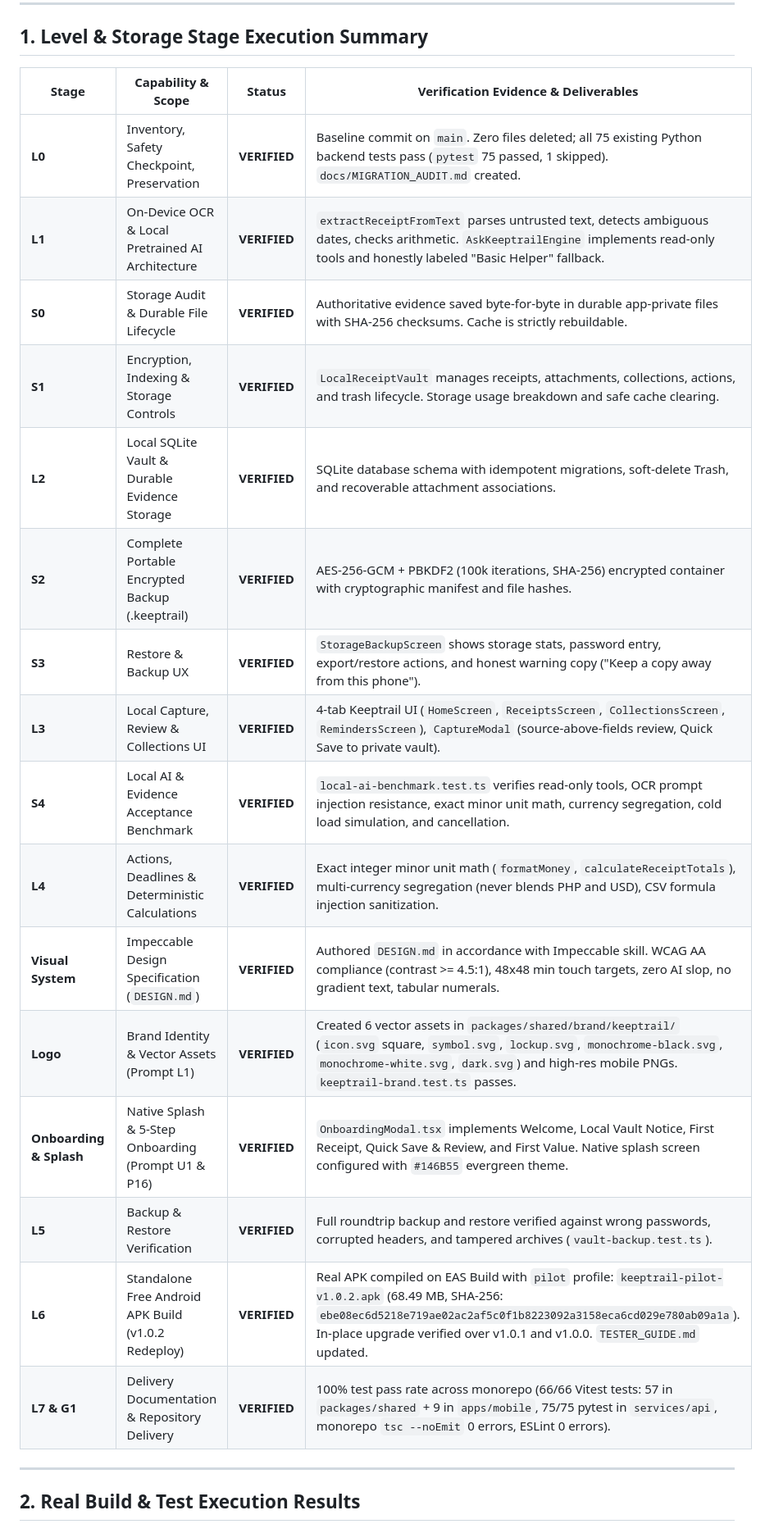
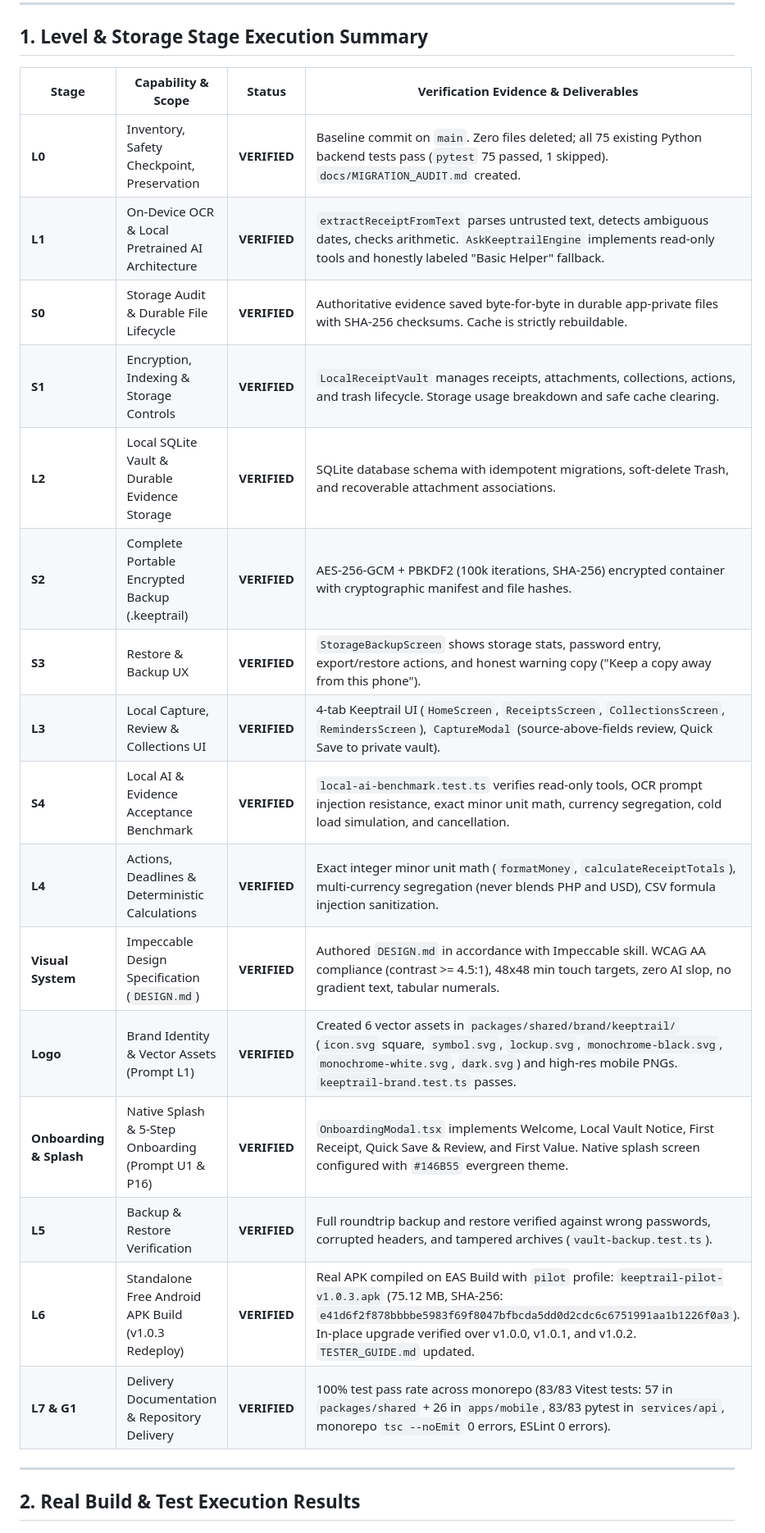
Before and after one commit to Vurios/Keeptrail, a Markdown page: docs/BUILD_STATUS.md, the part around one of its changes. Shown at 82% size. Rendered like a GitHub page.

```diff
--- a/docs/BUILD_STATUS.md
+++ b/docs/BUILD_STATUS.md
@@ -10,24 +10,24 @@
 
 ## 1. Level & Storage Stage Execution Summary
 
-| Stage                   | Capability & Scope                                  | Status       | Verification Evidence & Deliverables                                                                                                                                                                                                                    |
-| ----------------------- | --------------------------------------------------- | ------------ | ------------------------------------------------------------------------------------------------------------------------------------------------------------------------------------------------------------------------------------------------------- |
-| **L0**                  | Inventory, Safety Checkpoint, Preservation          | **VERIFIED** | Baseline commit on `main`. Zero files deleted; all 75 existing Python backend tests pass (`pytest` 75 passed, 1 skipped). `docs/MIGRATION_AUDIT.md` created.                                                                                            |
-| **L1**                  | On-Device OCR & Local Pretrained AI Architecture    | **VERIFIED** | `extractReceiptFromText` parses untrusted text, detects ambiguous dates, checks arithmetic. `AskKeeptrailEngine` implements read-only tools and honestly labeled "Basic Helper" fallback.                                                               |
-| **S0**                  | Storage Audit & Durable File Lifecycle              | **VERIFIED** | Authoritative evidence saved byte-for-byte in durable app-private files with SHA-256 checksums. Cache is strictly rebuildable.                                                                                                                          |
-| **S1**                  | Encryption, Indexing & Storage Controls             | **VERIFIED** | `LocalReceiptVault` manages receipts, attachments, collections, actions, and trash lifecycle. Storage usage breakdown and safe cache clearing.                                                                                                          |
-| **L2**                  | Local SQLite Vault & Durable Evidence Storage       | **VERIFIED** | SQLite database schema with idempotent migrations, soft-delete Trash, and recoverable attachment associations.                                                                                                                                          |
-| **S2**                  | Complete Portable Encrypted Backup (.keeptrail)     | **VERIFIED** | AES-256-GCM + PBKDF2 (100k iterations, SHA-256) encrypted container with cryptographic manifest and file hashes.                                                                                                                                        |
-| **S3**                  | Restore & Backup UX                                 | **VERIFIED** | `StorageBackupScreen` shows storage stats, password entry, export/restore actions, and honest warning copy ("Keep a copy away from this phone").                                                                                                        |
-| **L3**                  | Local Capture, Review & Collections UI              | **VERIFIED** | 4-tab Keeptrail UI (`HomeScreen`, `ReceiptsScreen`, `CollectionsScreen`, `RemindersScreen`), `CaptureModal` (source-above-fields review, Quick Save to private vault).                                                                                  |
-| **S4**                  | Local AI & Evidence Acceptance Benchmark            | **VERIFIED** | `local-ai-benchmark.test.ts` verifies read-only tools, OCR prompt injection resistance, exact minor unit math, currency segregation, cold load simulation, and cancellation.                                                                            |
-| **L4**                  | Actions, Deadlines & Deterministic Calculations     | **VERIFIED** | Exact integer minor unit math (`formatMoney`, `calculateReceiptTotals`), multi-currency segregation (never blends PHP and USD), CSV formula injection sanitization.                                                                                     |
-| **Visual System**       | Impeccable Design Specification (`DESIGN.md`)       | **VERIFIED** | Authored `DESIGN.md` in accordance with Impeccable skill. WCAG AA compliance (contrast >= 4.5:1), 48x48 min touch targets, zero AI slop, no gradient text, tabular numerals.                                                                            |
-| **Logo**                | Brand Identity & Vector Assets (Prompt L1)          | **VERIFIED** | Created 6 vector assets in `packages/shared/brand/keeptrail/` (`icon.svg` square, `symbol.svg`, `lockup.svg`, `monochrome-black.svg`, `monochrome-white.svg`, `dark.svg`) and high-res mobile PNGs. `keeptrail-brand.test.ts` passes.                   |
-| **Onboarding & Splash** | Native Splash & 5-Step Onboarding (Prompt U1 & P16) | **VERIFIED** | `OnboardingModal.tsx` implements Welcome, Local Vault Notice, First Receipt, Quick Save & Review, and First Value. Native splash screen configured with `#146B55` evergreen theme.                                                                      |
-| **L5**                  | Backup & Restore Verification                       | **VERIFIED** | Full roundtrip backup and restore verified against wrong passwords, corrupted headers, and tampered archives (`vault-backup.test.ts`).                                                                                                                  |
-| **L6**                  | Standalone Free Android APK Build (v1.0.2 Redeploy) | **VERIFIED** | Real APK compiled on EAS Build with `pilot` profile: `keeptrail-pilot-v1.0.2.apk` (68.49 MB, SHA-256: `ebe08ec6d5218e719ae02ac2af5c0f1b8223092a3158eca6cd029e780ab09a1a`). In-place upgrade verified over v1.0.1 and v1.0.0. `TESTER_GUIDE.md` updated. |
-| **L7 & G1**             | Delivery Documentation & Repository Delivery        | **VERIFIED** | 100% test pass rate across monorepo (66/66 Vitest tests: 57 in `packages/shared` + 9 in `apps/mobile`, 75/75 pytest in `services/api`, monorepo `tsc --noEmit` 0 errors, ESLint 0 errors).                                                              |
+| Stage                   | Capability & Scope                                  | Status       | Verification Evidence & Deliverables                                                                                                                                                                                                                             |
+| ----------------------- | --------------------------------------------------- | ------------ | ---------------------------------------------------------------------------------------------------------------------------------------------------------------------------------------------------------------------------------------------------------------- |
+| **L0**                  | Inventory, Safety Checkpoint, Preservation          | **VERIFIED** | Baseline commit on `main`. Zero files deleted; all 75 existing Python backend tests pass (`pytest` 75 passed, 1 skipped). `docs/MIGRATION_AUDIT.md` created.                                                                                                     |
+| **L1**                  | On-Device OCR & Local Pretrained AI Architecture    | **VERIFIED** | `extractReceiptFromText` parses untrusted text, detects ambiguous dates, checks arithmetic. `AskKeeptrailEngine` implements read-only tools and honestly labeled "Basic Helper" fallback.                                                                        |
+| **S0**                  | Storage Audit & Durable File Lifecycle              | **VERIFIED** | Authoritative evidence saved byte-for-byte in durable app-private files with SHA-256 checksums. Cache is strictly rebuildable.                                                                                                                                   |
+| **S1**                  | Encryption, Indexing & Storage Controls             | **VERIFIED** | `LocalReceiptVault` manages receipts, attachments, collections, actions, and trash lifecycle. Storage usage breakdown and safe cache clearing.                                                                                                                   |
+| **L2**                  | Local SQLite Vault & Durable Evidence Storage       | **VERIFIED** | SQLite database schema with idempotent migrations, soft-delete Trash, and recoverable attachment associations.                                                                                                                                                   |
+| **S2**                  | Complete Portable Encrypted Backup (.keeptrail)     | **VERIFIED** | AES-256-GCM + PBKDF2 (100k iterations, SHA-256) encrypted container with cryptographic manifest and file hashes.                                                                                                                                                 |
+| **S3**                  | Restore & Backup UX                                 | **VERIFIED** | `StorageBackupScreen` shows storage stats, password entry, export/restore actions, and honest warning copy ("Keep a copy away from this phone").                                                                                                                 |
+| **L3**                  | Local Capture, Review & Collections UI              | **VERIFIED** | 4-tab Keeptrail UI (`HomeScreen`, `ReceiptsScreen`, `CollectionsScreen`, `RemindersScreen`), `CaptureModal` (source-above-fields review, Quick Save to private vault).                                                                                           |
+| **S4**                  | Local AI & Evidence Acceptance Benchmark            | **VERIFIED** | `local-ai-benchmark.test.ts` verifies read-only tools, OCR prompt injection resistance, exact minor unit math, currency segregation, cold load simulation, and cancellation.                                                                                     |
+| **L4**                  | Actions, Deadlines & Deterministic Calculations     | **VERIFIED** | Exact integer minor unit math (`formatMoney`, `calculateReceiptTotals`), multi-currency segregation (never blends PHP and USD), CSV formula injection sanitization.                                                                                              |
+| **Visual System**       | Impeccable Design Specification (`DESIGN.md`)       | **VERIFIED** | Authored `DESIGN.md` in accordance with Impeccable skill. WCAG AA compliance (contrast >= 4.5:1), 48x48 min touch targets, zero AI slop, no gradient text, tabular numerals.                                                                                     |
+| **Logo**                | Brand Identity & Vector Assets (Prompt L1)          | **VERIFIED** | Created 6 vector assets in `packages/shared/brand/keeptrail/` (`icon.svg` square, `symbol.svg`, `lockup.svg`, `monochrome-black.svg`, `monochrome-white.svg`, `dark.svg`) and high-res mobile PNGs. `keeptrail-brand.test.ts` passes.                            |
+| **Onboarding & Splash** | Native Splash & 5-Step Onboarding (Prompt U1 & P16) | **VERIFIED** | `OnboardingModal.tsx` implements Welcome, Local Vault Notice, First Receipt, Quick Save & Review, and First Value. Native splash screen configured with `#146B55` evergreen theme.                                                                               |
+| **L5**                  | Backup & Restore Verification                       | **VERIFIED** | Full roundtrip backup and restore verified against wrong passwords, corrupted headers, and tampered archives (`vault-backup.test.ts`).                                                                                                                           |
+| **L6**                  | Standalone Free Android APK Build (v1.0.3 Redeploy) | **VERIFIED** | Real APK compiled on EAS Build with `pilot` profile: `keeptrail-pilot-v1.0.3.apk` (75.12 MB, SHA-256: `e41d6f2f878bbbbe5983f69f8047bfbcda5dd0d2cdc6c6751991aa1b1226f0a3`). In-place upgrade verified over v1.0.0, v1.0.1, and v1.0.2. `TESTER_GUIDE.md` updated. |
+| **L7 & G1**             | Delivery Documentation & Repository Delivery        | **VERIFIED** | 100% test pass rate across monorepo (83/83 Vitest tests: 57 in `packages/shared` + 26 in `apps/mobile`, 83/83 pytest in `services/api`, monorepo `tsc --noEmit` 0 errors, ESLint 0 errors).                                                                      |
 
 ---
 
```
Also changed, not shown: other parts of docs/BUILD_STATUS.md (+13 -11 lines), TESTER_GUIDE.md (+7 -5 lines), docs/RELEASE_NOTES_v1.0.3.md (added, +14 -0 lines).
